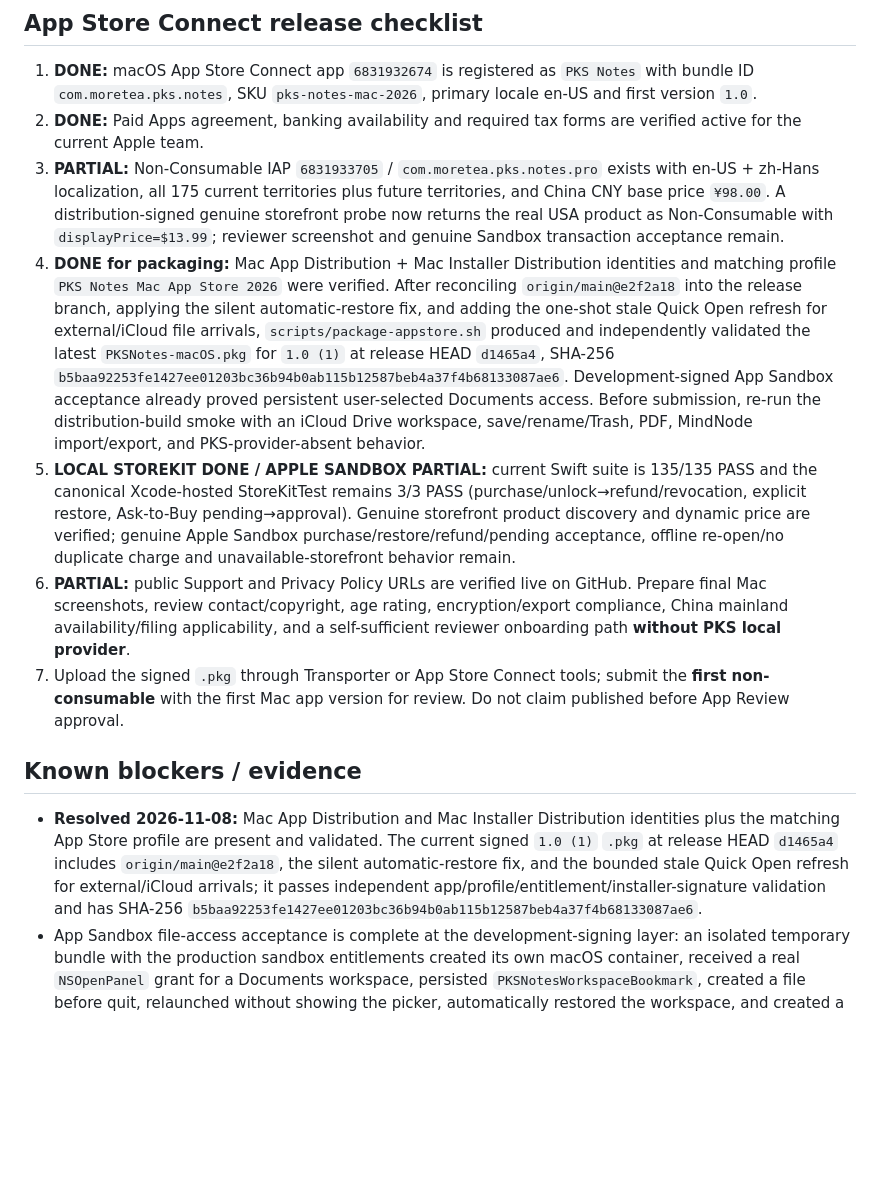
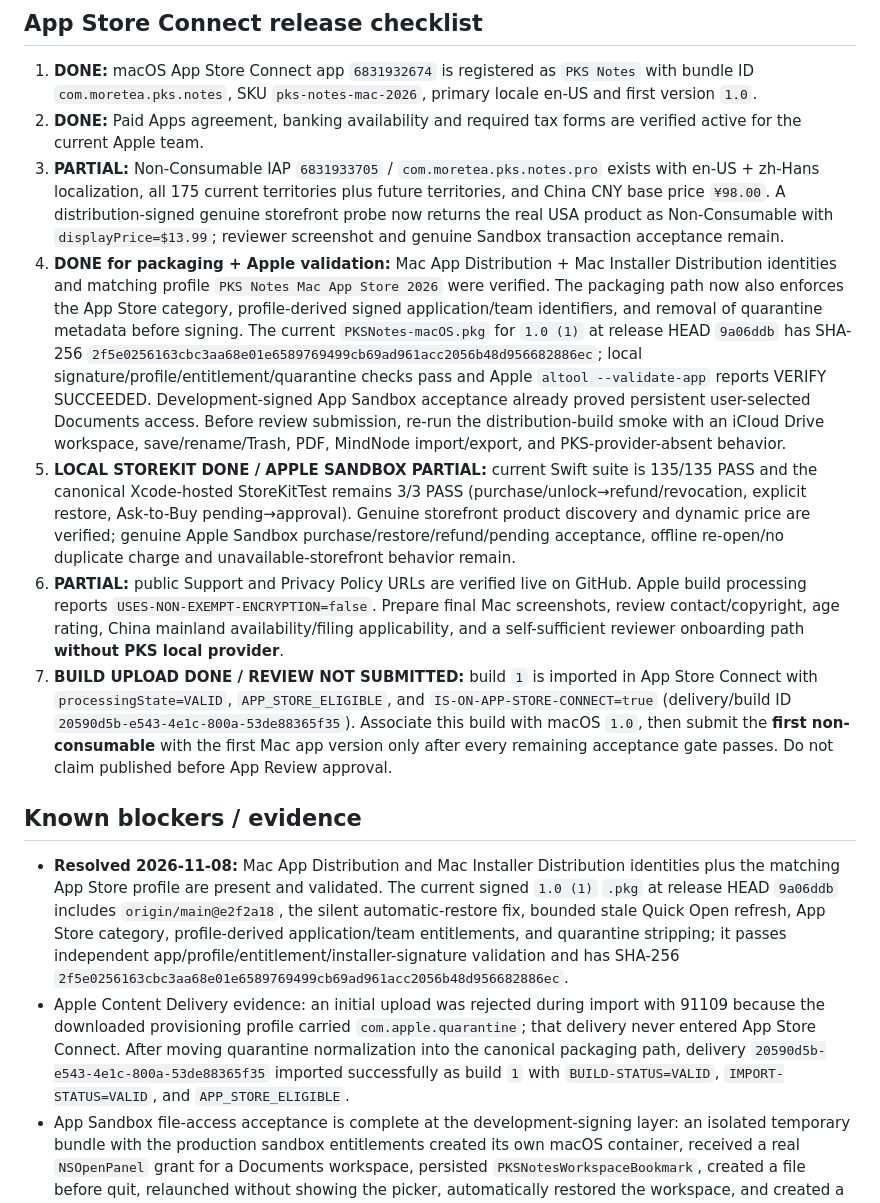
Before and after one commit to moretea-labs/personal-knowledge-assistant, a Markdown page: integrations/pks-notes-macos/APPSTORE_RELEASE.md, the part around the change. GitHub-like rendering; blank space fills up the shorter version.

Commit message:
docs(pks-notes): record validated App Store upload

```diff
--- a/integrations/pks-notes-macos/APPSTORE_RELEASE.md
+++ b/integrations/pks-notes-macos/APPSTORE_RELEASE.md
@@ -38,14 +38,15 @@ Submission copy, reviewer notes, privacy declaration intent, IAP metadata, and s
 1. **DONE:** macOS App Store Connect app `6831932674` is registered as `PKS Notes` with bundle ID `com.moretea.pks.notes`, SKU `pks-notes-mac-2026`, primary locale en-US and first version `1.0`.
 2. **DONE:** Paid Apps agreement, banking availability and required tax forms are verified active for the current Apple team.
 3. **PARTIAL:** Non-Consumable IAP `6831933705` / `com.moretea.pks.notes.pro` exists with en-US + zh-Hans localization, all 175 current territories plus future territories, and China CNY base price `¥98.00`. A distribution-signed genuine storefront probe now returns the real USA product as Non-Consumable with `displayPrice=$13.99`; reviewer screenshot and genuine Sandbox transaction acceptance remain.
-4. **DONE for packaging:** Mac App Distribution + Mac Installer Distribution identities and matching profile `PKS Notes Mac App Store 2026` were verified. After reconciling `origin/main@e2f2a18` into the release branch, applying the silent automatic-restore fix, and adding the one-shot stale Quick Open refresh for external/iCloud file arrivals, `scripts/package-appstore.sh` produced and independently validated the latest `PKSNotes-macOS.pkg` for `1.0 (1)` at release HEAD `d1465a4`, SHA-256 `b5baa92253fe1427ee01203bc36b94b0ab115b12587beb4a37f4b68133087ae6`. Development-signed App Sandbox acceptance already proved persistent user-selected Documents access. Before submission, re-run the distribution-build smoke with an iCloud Drive workspace, save/rename/Trash, PDF, MindNode import/export, and PKS-provider-absent behavior.
+4. **DONE for packaging + Apple validation:** Mac App Distribution + Mac Installer Distribution identities and matching profile `PKS Notes Mac App Store 2026` were verified. The packaging path now also enforces the App Store category, profile-derived signed application/team identifiers, and removal of quarantine metadata before signing. The current `PKSNotes-macOS.pkg` for `1.0 (1)` at release HEAD `9a06ddb` has SHA-256 `2f5e0256163cbc3aa68e01e6589769499cb69ad961acc2056b48d956682886ec`; local signature/profile/entitlement/quarantine checks pass and Apple `altool --validate-app` reports VERIFY SUCCEEDED. Development-signed App Sandbox acceptance already proved persistent user-selected Documents access. Before review submission, re-run the distribution-build smoke with an iCloud Drive workspace, save/rename/Trash, PDF, MindNode import/export, and PKS-provider-absent behavior.
 5. **LOCAL STOREKIT DONE / APPLE SANDBOX PARTIAL:** current Swift suite is 135/135 PASS and the canonical Xcode-hosted StoreKitTest remains 3/3 PASS (purchase/unlock→refund/revocation, explicit restore, Ask-to-Buy pending→approval). Genuine storefront product discovery and dynamic price are verified; genuine Apple Sandbox purchase/restore/refund/pending acceptance, offline re-open/no duplicate charge and unavailable-storefront behavior remain.
-6. **PARTIAL:** public Support and Privacy Policy URLs are verified live on GitHub. Prepare final Mac screenshots, review contact/copyright, age rating, encryption/export compliance, China mainland availability/filing applicability, and a self-sufficient reviewer onboarding path **without PKS local provider**.
-7. Upload the signed `.pkg` through Transporter or App Store Connect tools; submit the **first non-consumable** with the first Mac app version for review. Do not claim published before App Review approval.
+6. **PARTIAL:** public Support and Privacy Policy URLs are verified live on GitHub. Apple build processing reports `USES-NON-EXEMPT-ENCRYPTION=false`. Prepare final Mac screenshots, review contact/copyright, age rating, China mainland availability/filing applicability, and a self-sufficient reviewer onboarding path **without PKS local provider**.
+7. **BUILD UPLOAD DONE / REVIEW NOT SUBMITTED:** build `1` is imported in App Store Connect with `processingState=VALID`, `APP_STORE_ELIGIBLE`, and `IS-ON-APP-STORE-CONNECT=true` (delivery/build ID `20590d5b-e543-4e1c-800a-53de88365f35`). Associate this build with macOS `1.0`, then submit the **first non-consumable** with the first Mac app version only after every remaining acceptance gate passes. Do not claim published before App Review approval.
 
 ## Known blockers / evidence
 
-- **Resolved 2026-11-08:** Mac App Distribution and Mac Installer Distribution identities plus the matching App Store profile are present and validated. The current signed `1.0 (1)` `.pkg` at release HEAD `d1465a4` includes `origin/main@e2f2a18`, the silent automatic-restore fix, and the bounded stale Quick Open refresh for external/iCloud arrivals; it passes independent app/profile/entitlement/installer-signature validation and has SHA-256 `b5baa92253fe1427ee01203bc36b94b0ab115b12587beb4a37f4b68133087ae6`.
+- **Resolved 2026-11-08:** Mac App Distribution and Mac Installer Distribution identities plus the matching App Store profile are present and validated. The current signed `1.0 (1)` `.pkg` at release HEAD `9a06ddb` includes `origin/main@e2f2a18`, the silent automatic-restore fix, bounded stale Quick Open refresh, App Store category, profile-derived application/team entitlements, and quarantine stripping; it passes independent app/profile/entitlement/installer-signature validation and has SHA-256 `2f5e0256163cbc3aa68e01e6589769499cb69ad961acc2056b48d956682886ec`.
+- Apple Content Delivery evidence: an initial upload was rejected during import with 91109 because the downloaded provisioning profile carried `com.apple.quarantine`; that delivery never entered App Store Connect. After moving quarantine normalization into the canonical packaging path, delivery `20590d5b-e543-4e1c-800a-53de88365f35` imported successfully as build `1` with `BUILD-STATUS=VALID`, `IMPORT-STATUS=VALID`, and `APP_STORE_ELIGIBLE`.
 - App Sandbox file-access acceptance is complete at the development-signing layer: an isolated temporary bundle with the production sandbox entitlements created its own macOS container, received a real `NSOpenPanel` grant for a Documents workspace, persisted `PKSNotesWorkspaceBookmark`, created a file before quit, relaunched without showing the picker, automatically restored the workspace, and created a second file after relaunch. All temporary app/workspace/container artifacts were deleted afterward. Final iCloud Drive smoke remains tied to the actual Mac App Store-signed build.
 - The sole local PKS Notes preview is now the verified App Store-signed `1.0 (1)` app copied from the packaging output. A separate Xcode-hosted local StoreKitTest app, using Xcode's `Sign to Run Locally` test signing, validates the canonical StoreKit code: **3/3 PASS** for purchase/unlock→refund/revocation, explicit restore, and Ask-to-Buy pending→approval. Local StoreKitTest evidence still does not replace genuine Apple Sandbox acceptance.
 - PKS related-knowledge search uses `127.0.0.1:3217` only when the optional local PKS provider is present. If it is absent, the related section clears remote results and shows an explicit unavailable state while Markdown, file access and local backlinks remain usable; no login or custom server is required for the standalone reviewer path.
```
